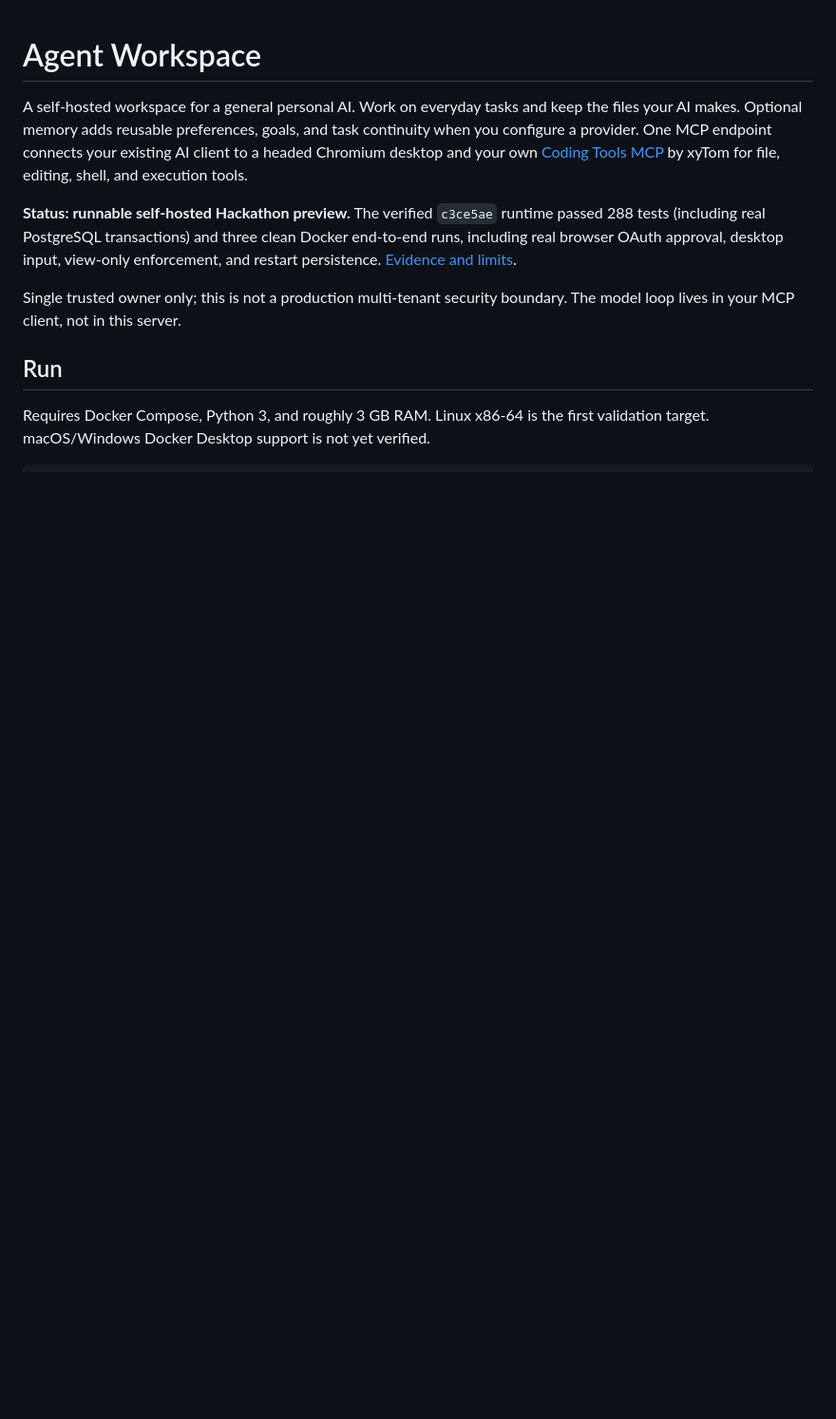
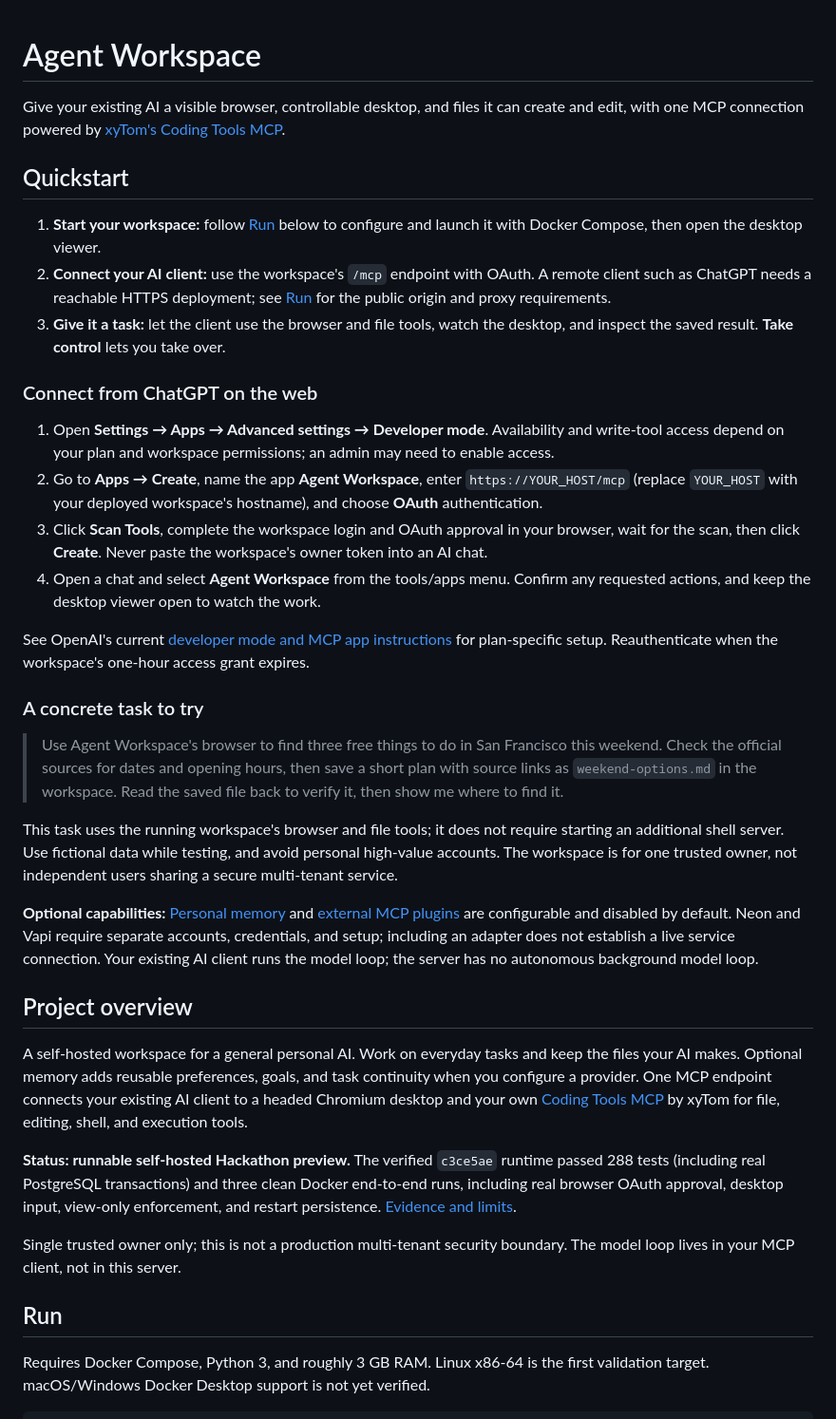
Before and after one commit to connbot/desktop-bridge, a Markdown page: README.md, the part around the change. Shown at 95% size. GitHub-like rendering; blank space fills up the shorter version.

Commit message:
docs: add durable overview and ChatGPT quickstart to README [skip ci]

```diff
--- a/README.md
+++ b/README.md
@@ -1,4 +1,56 @@
 # Agent Workspace
+
+Give your existing AI a visible browser, controllable desktop, and files it can
+create and edit, with one MCP connection powered by
+[xyTom's Coding Tools MCP](https://github.com/xyTom/coding-tools-mcp).
+
+## Quickstart
+
+1. **Start your workspace:** follow [Run](#run) below to configure and launch it
+   with Docker Compose, then open the desktop viewer.
+2. **Connect your AI client:** use the workspace's `/mcp` endpoint with OAuth.
+   A remote client such as ChatGPT needs a reachable HTTPS deployment; see
+   [Run](#run) for the public origin and proxy requirements.
+3. **Give it a task:** let the client use the browser and file tools, watch the
+   desktop, and inspect the saved result. **Take control** lets you take over.
+
+### Connect from ChatGPT on the web
+
+1. Open **Settings → Apps → Advanced settings → Developer mode**. Availability
+   and write-tool access depend on your plan and workspace permissions; an admin
+   may need to enable access.
+2. Go to **Apps → Create**, name the app **Agent Workspace**, enter
+   `https://YOUR_HOST/mcp` (replace `YOUR_HOST` with your deployed workspace's
+   hostname), and choose **OAuth** authentication.
+3. Click **Scan Tools**, complete the workspace login and OAuth approval in
+   your browser, wait for the scan, then click **Create**. Never paste the
+   workspace's owner token into an AI chat.
+4. Open a chat and select **Agent Workspace** from the tools/apps menu. Confirm
+   any requested actions, and keep the desktop viewer open to watch the work.
+
+See OpenAI's current [developer mode and MCP app instructions](https://help.openai.com/en/articles/12584461-developer-mode-and-mcp-apps-in-chatgpt)
+for plan-specific setup. Reauthenticate when the workspace's one-hour access
+grant expires.
+
+### A concrete task to try
+
+> Use Agent Workspace's browser to find three free things to do in San Francisco
+> this weekend. Check the official sources for dates and opening hours, then save
+> a short plan with source links as `weekend-options.md` in the workspace.
+> Read the saved file back to verify it, then show me where to find it.
+
+This task uses the running workspace's browser and file tools; it does not
+require starting an additional shell server. Use fictional data while testing,
+and avoid personal high-value accounts. The workspace is for one trusted owner,
+not independent users sharing a secure multi-tenant service.
+
+**Optional capabilities:** [Personal memory](#optional-personal-context-and-task-continuity)
+and [external MCP plugins](docs/optional-mcp.md) are configurable and disabled
+by default. Neon and Vapi require separate accounts, credentials, and setup;
+including an adapter does not establish a live service connection. Your existing
+AI client runs the model loop; the server has no autonomous background model loop.
+
+## Project overview
 
 A self-hosted workspace for a general personal AI. Work on everyday tasks and
 keep the files your AI makes. Optional memory adds reusable preferences, goals,
```
